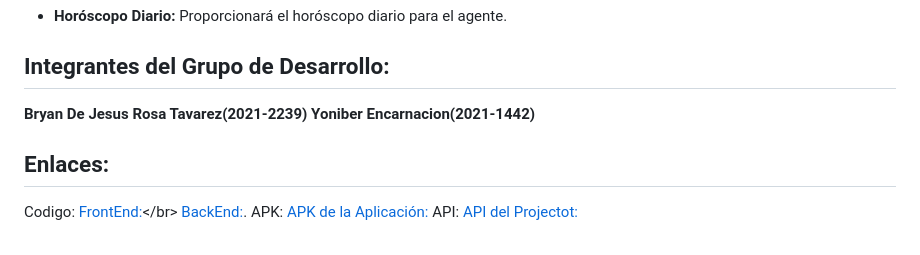
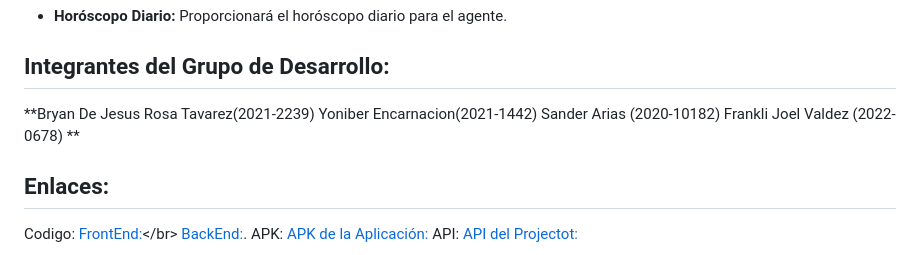
Before and after one commit to bryandejesusrt/transitord, a Markdown page: README.md, the part around the change. Drawn GitHub-style.

```diff
--- a/README.md
+++ b/README.md
@@ -30,7 +30,10 @@ Desarrollar una aplicación móvil utilizando Flutter para agentes de tránsito
 ## Integrantes del Grupo de Desarrollo:
 
 **Bryan De Jesus Rosa Tavarez(2021-2239)
-Yoniber Encarnacion(2021-1442)**
+Yoniber Encarnacion(2021-1442)
+Sander Arias (2020-10182)
+Frankli Joel Valdez (2022-0678)
+**
 
 ## Enlaces:
 
```
